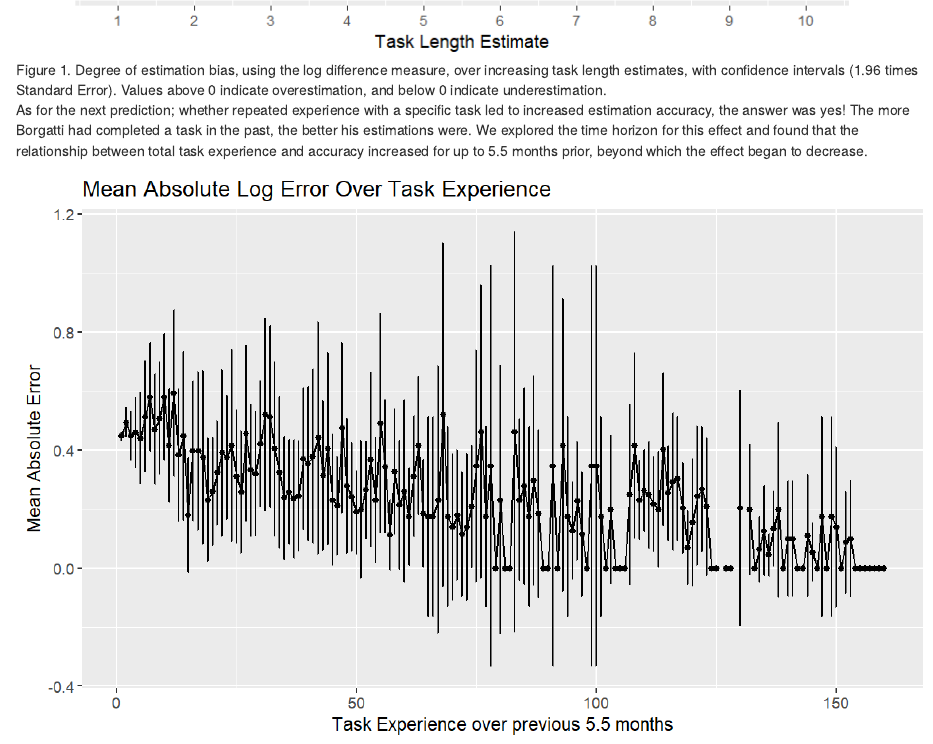
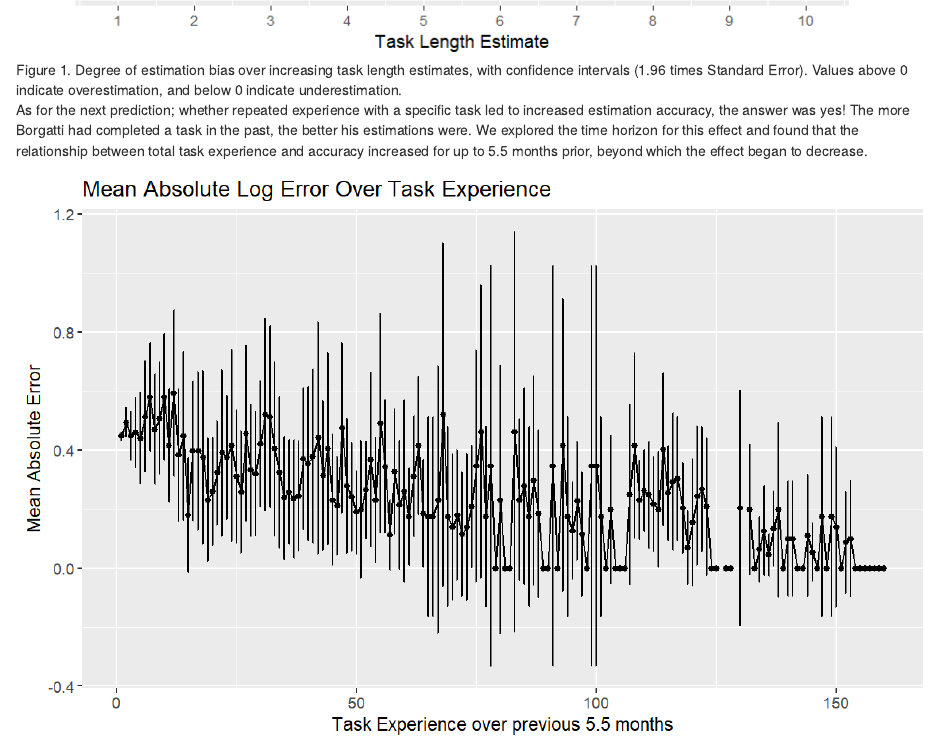
Before and after one commit to Shinkai0202/PSY6009_Research_Project, an R Markdown document (index.Rmd): the page in a window 1100 px wide, from 3050 px down. Rendered offline with R 4.5, knitr and Pandoc, with nearby package versions.

Commit message:
Update index.Rmd
formatting

```diff
--- a/index.Rmd
+++ b/index.Rmd
@@ -71,12 +71,14 @@ As noted, this dataset covered a span of almost ten years of work days. It consi
 The first surprise was that there was no overall tendency towards the planning fallacy; on average, task durations were overestimated, not underestimated. The planning fallacy was observed, but, running counter to prior research, only for very short - single pomodoro - tasks, and only to a very small degree on average. In another flagrant insult to our very reasonable and well-justified predictions, with longer task lengths, overestimation actually increased. It was almost as though Borgatti hadn’t familiarised himself with the relevant psychological research and didn’t know what his brain was supposed to be doing.
 
 
-![Figure 1. Degree of estimation bias, using the log difference measure, over increasing task length estimates, with confidence intervals (1.96 times Standard Error). Values above 0 indicate overestimation, and below 0 indicate underestimation.](03_figures/bias%20over%20estimate%20-%20all.png)
+![Figure 1. Degree of estimation bias over increasing task length estimates, with confidence intervals (1.96 times Standard Error). Values above 0 indicate overestimation, and below 0 indicate underestimation.](03_figures/bias%20over%20estimate%20-%20all.png)
+
 
 As for the next prediction; whether repeated experience with a specific task led to increased estimation accuracy, the answer was yes! The more Borgatti had completed a task in the past, the better his estimations were. We explored the time horizon for this effect and found that the relationship between total task experience and accuracy increased for up to 5.5 months prior, beyond which the effect began to decrease.
 
 
 ![Figure 2. Mean absolute error over number of repetitions of a specific task over the previous 5.5 months.](03_figures/maleote.png)
+
 
 Our final and spiciest prediction was that feedback would eventually lead to an increased general purpose estimation ability. Was this borne out in the data?
 
```
